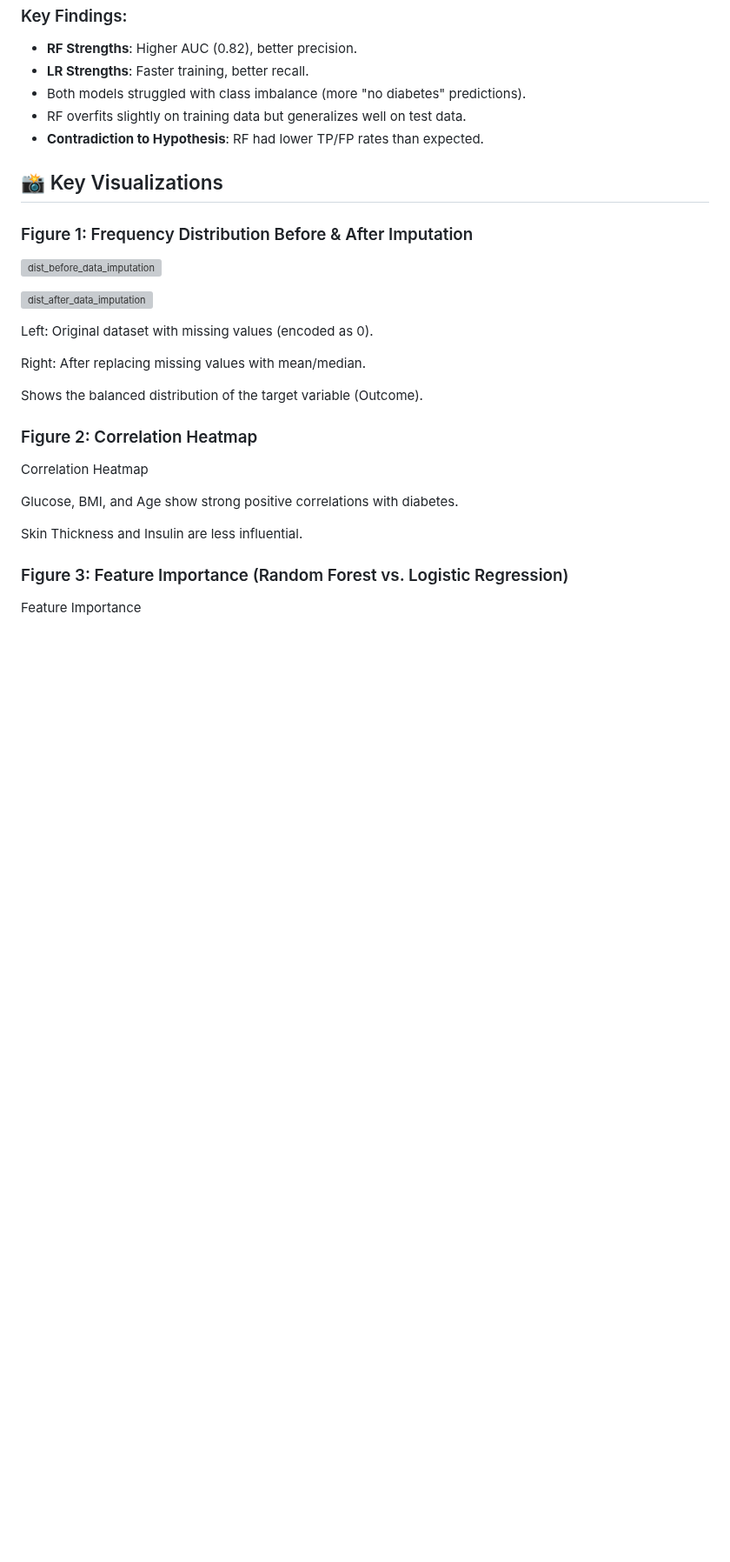
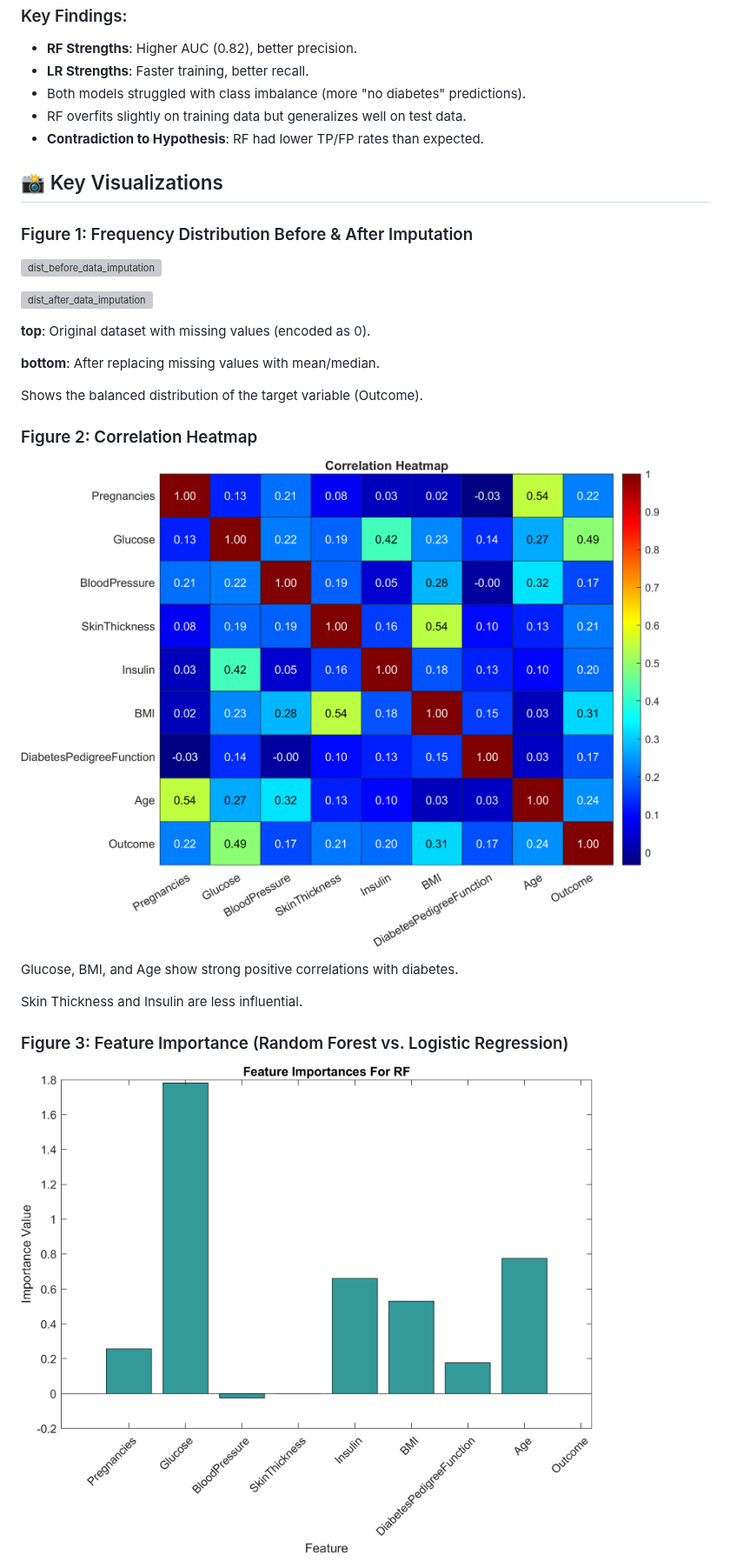
Before and after one commit to Arsalaan-Ahmad/Comparison-of-random-forest-and-logistic-regression-models, a Markdown page: README.md, the part around one of its changes. Shown at 87% size. Drawn GitHub-style; blank space fills up the shorter version; grey boxes are pictures that could not be loaded.

```diff
--- a/README.md
+++ b/README.md
@@ -69,19 +69,19 @@ This project compares the performance of **Random Forest (RF)** and **Logistic R
 
 ![dist_after_data_imputation](images/dist_after_data_imputation.png)
 
-Left: Original dataset with missing values (encoded as 0).
+**top**: Original dataset with missing values (encoded as 0).
 
-Right: After replacing missing values with mean/median.
+**bottom**: After replacing missing values with mean/median.
 
 Shows the balanced distribution of the target variable (Outcome).
 
 ### Figure 2: Correlation Heatmap
-Correlation Heatmap
+![heatmap](images/heatmap.png)
 
 Glucose, BMI, and Age show strong positive correlations with diabetes.
 
 Skin Thickness and Insulin are less influential.
 
 ### Figure 3: Feature Importance (Random Forest vs. Logistic Regression)
-Feature Importance
+![featur_imp_rf](images/featur_imp_rf.png)
 
```
Also changed, not shown: other parts of README.md (+14 -28 lines).
